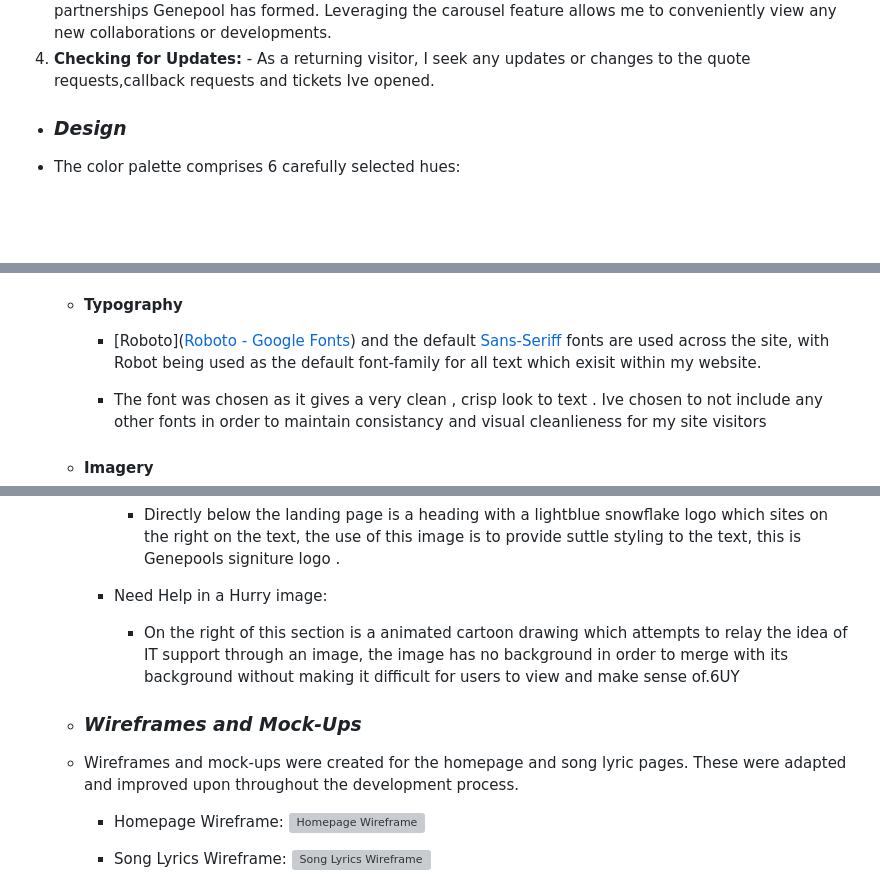
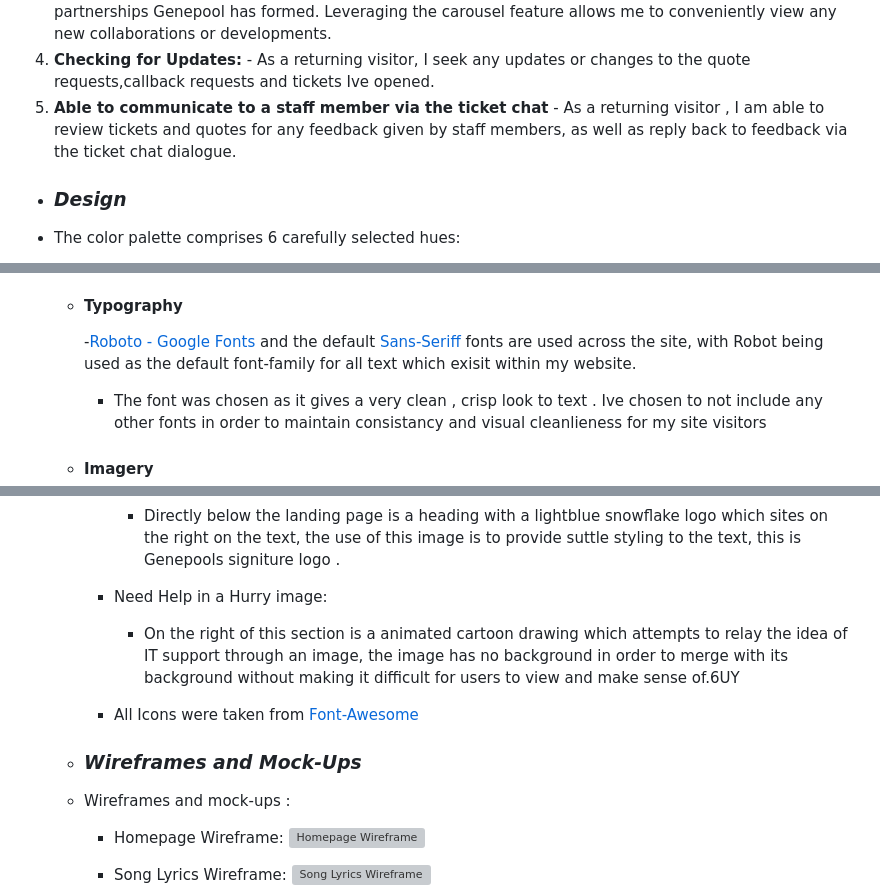
Before and after one commit to Blaize-Egelhof/P4-Genepool, a Markdown page: README.md, 3 parts joined by grey strips. GitHub-like rendering; blank space fills up the shorter version; grey boxes are pictures that could not be loaded.

Commit message:
readme! updated hero image link for readme and updated returning visitor goals

```diff
--- a/README.md
+++ b/README.md
@@ -37,6 +37,7 @@ Welcome to [Genepool](https://insert-heroku-link-here/), your trusted IT partner
 2.  **Streamlined Service Review:**  - As a returning visitor, I aim to easily review the various services offered by Genepool. The straightforward navigation ensures a seamless process to explore and stay informed about the available services.
 3.   **Staying Updated on Partnerships:**  - As a returning visitor, I'm interested in staying updated on the partnerships Genepool has formed. Leveraging the carousel feature allows me to conveniently view any new collaborations or developments.
 4.  **Checking for Updates:**  - As a returning visitor, I seek any updates or changes to the quote requests,callback requests and tickets Ive opened.
+5. **Able to communicate to a staff member via the ticket chat** - As a returning visitor , I am able to review tickets and quotes for any feedback given by staff members, as well as reply back to feedback via the ticket chat dialogue.
 
 -   ### ***Design***
 
@@ -53,7 +54,7 @@ Welcome to [Genepool](https://insert-heroku-link-here/), your trusted IT partner
 
     -   #### Typography
 
-        - [Roboto]([Roboto - Google Fonts](https://fonts.google.com/specimen/Roboto)) and the default [Sans-Seriff](https://fonts.google.com/knowledge/glossary/sans_serif) fonts are used across the site, with Robot being used as the default font-family for all text which exisit within my website.
+        -[Roboto - Google Fonts](https://fonts.google.com/specimen/Roboto) and the default [Sans-Seriff](https://fonts.google.com/knowledge/glossary/sans_serif) fonts are used across the site, with Robot being used as the default font-family for all text which exisit within my website.
 
         - The font was chosen as it gives a very clean , crisp look to text . Ive chosen to not include any other fonts in order to maintain consistancy and visual cleanlieness for my site visitors
 
@@ -70,9 +71,10 @@ Welcome to [Genepool](https://insert-heroku-link-here/), your trusted IT partner
 
          - Need Help in a Hurry image:
 			- On the right of this section is a animated cartoon drawing which attempts to relay the idea of IT support through an image, the image has no background in order to merge with its background without making it difficult for users to view and make sense of.6UY
+         - All Icons were taken from [Font-Awesome](https://fontawesome.com/)
     -   ### ***Wireframes and Mock-Ups***
 
-    - Wireframes and mock-ups were created for the homepage and song lyric pages. These were adapted and improved upon throughout the development process.
+    - Wireframes and mock-ups :
 
       -   Homepage Wireframe:
           ![Homepage Wireframe](docs/readme/images/design/wireframe-homepage.png)
```
Also changed, not shown: other parts of README.md (+1 -1 lines).
